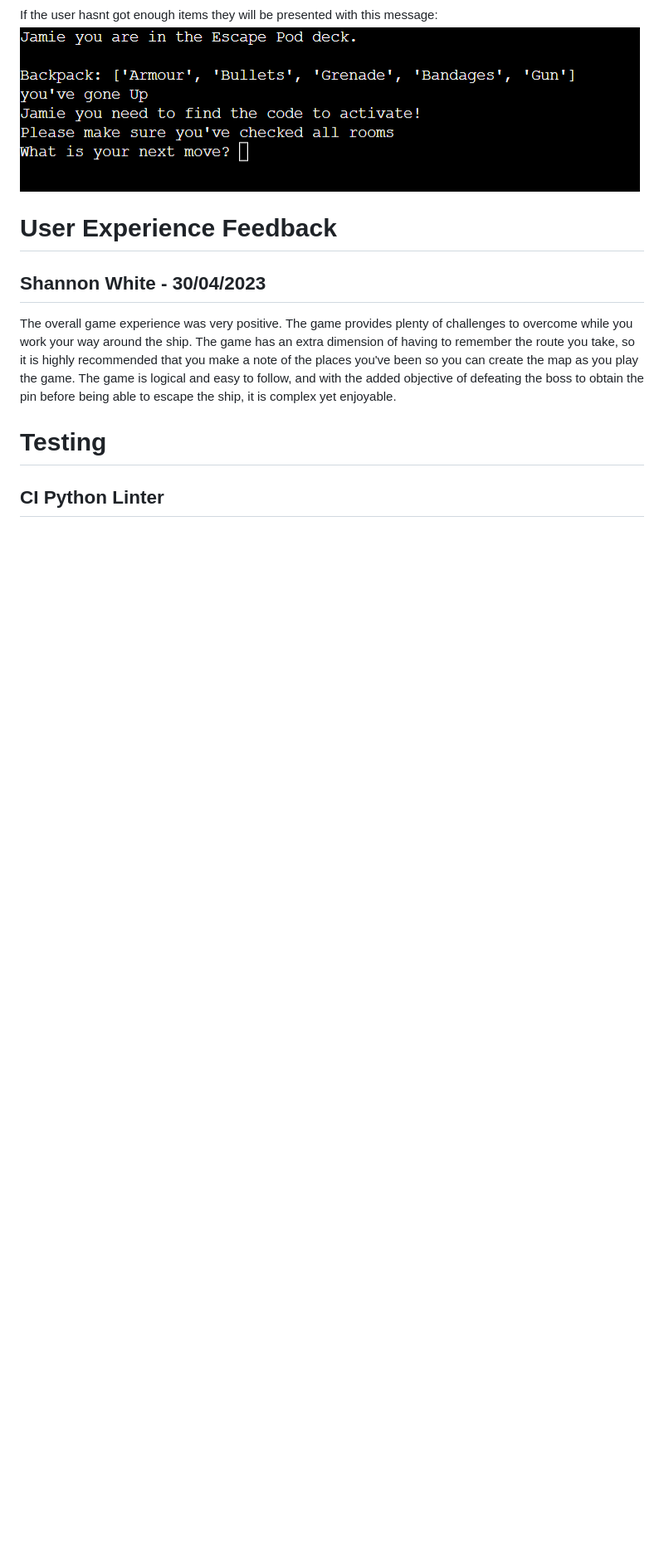
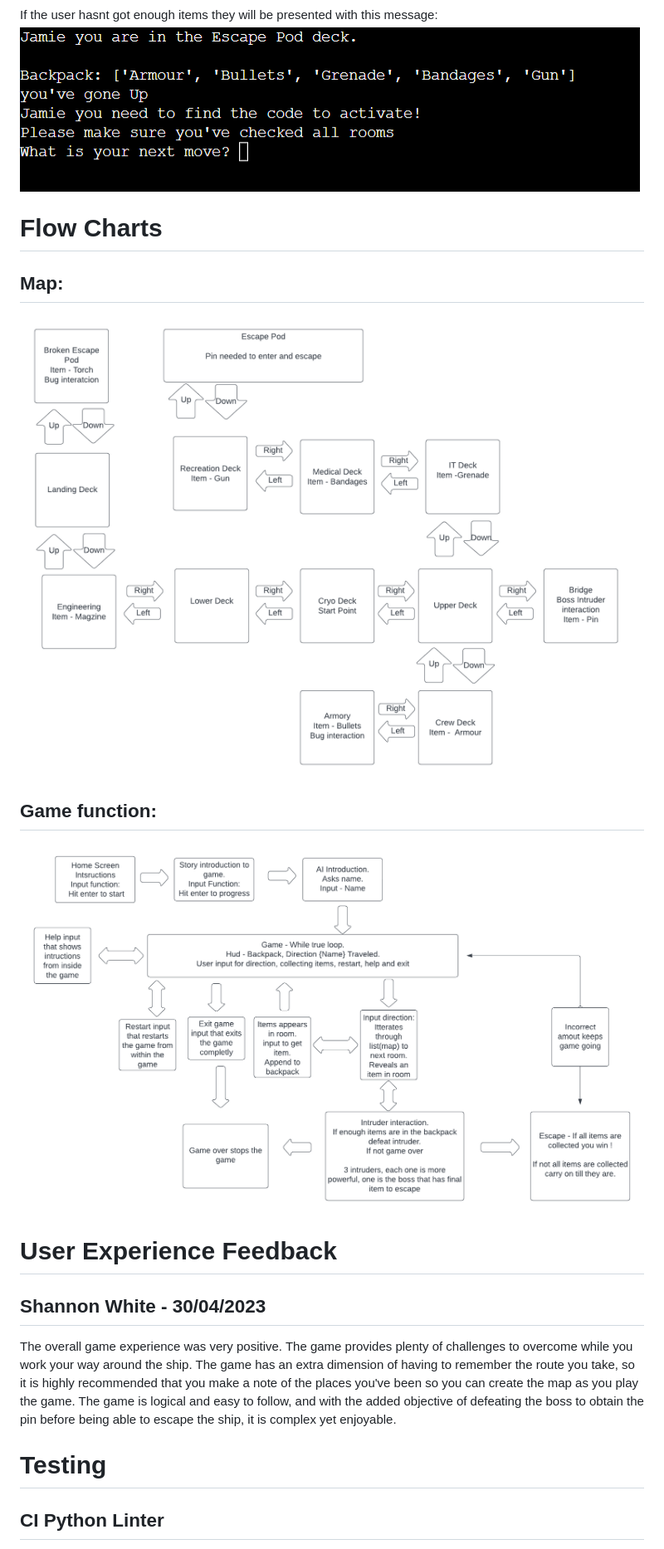
Before and after one commit to JamieB92/portfolio-project-three, a Markdown page: README.md, the part around the change. Shown: that part at 83% size. Rendered like a GitHub page; pictures changed too: images/alien_game_flow (5).png (added), images/flow_chart.png (added); blank space fills up the shorter version.

Commit message:
add flow charts to readme

```diff
--- a/README.md
+++ b/README.md
@@ -106,6 +106,15 @@ When the user arrives at the escape pod and has all the correct items they will
 
 If the user hasnt got enough items they will be presented with this message:
 <img src="./images/escape-no.png">
+
+# Flow Charts
+
+## Map:
+<img src="./images/alien_game_flow (5).png">
+
+## Game function:
+<img src="./images/flow_chart.png">
+
 
 # User Experience Feedback
 
```
